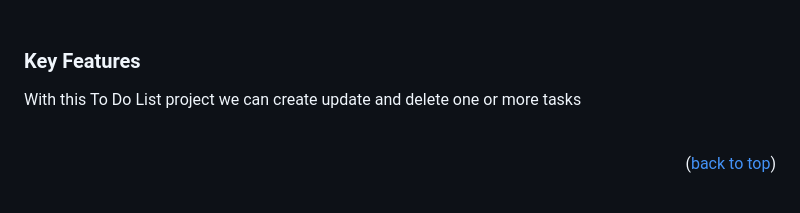
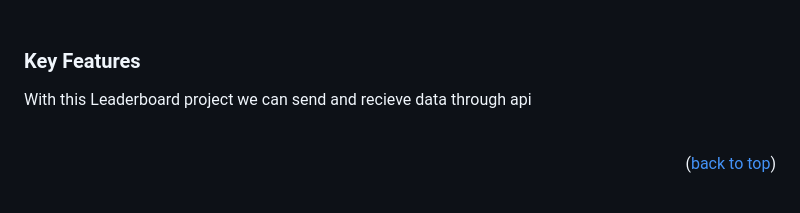
Before and after one commit to MohammadYaser/Leaderboard-App, a Markdown page: README.md, the part around the change. GitHub-like rendering.

```diff
--- a/README.md
+++ b/README.md
@@ -33,7 +33,7 @@ The Leaderboard Project, created solely by me, showcases my skills in JavaScript
 <br>
 
 ### Key Features <a name="key-features"></a>
-With this To Do List project we can create update and delete one or more tasks
+With this Leaderboard project we can send and recieve data through api
 
 <br>
 
```
